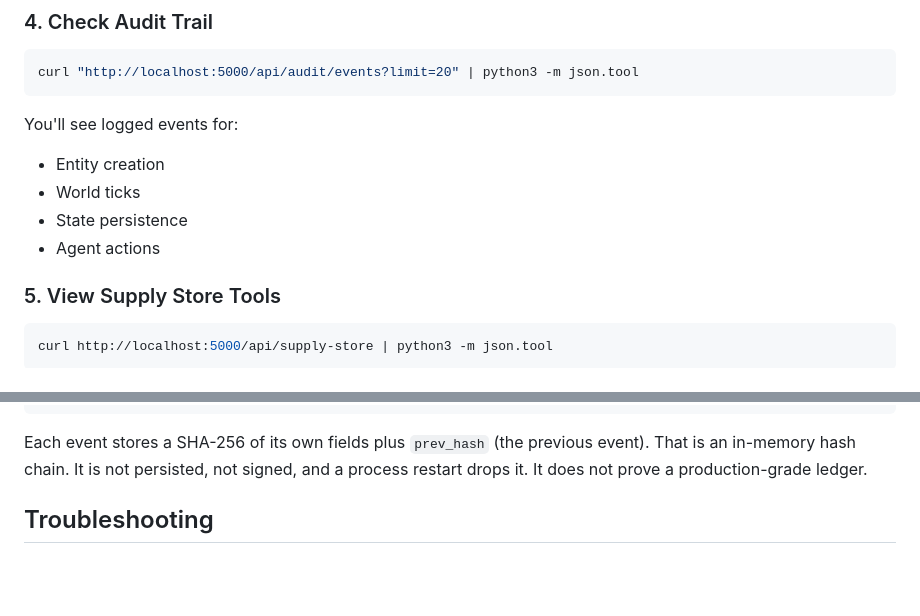
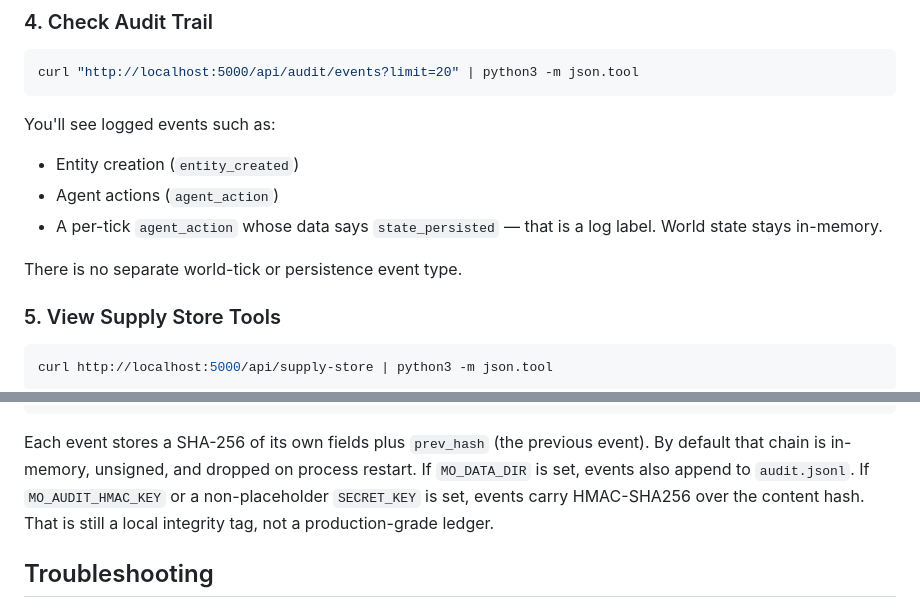
Before and after one commit to IAmSoThirsty/Thirstys-Projects-Miniature-Office, a Markdown page: QUICKSTART.md, 2 parts joined by grey strips. Drawn GitHub-style; blank space fills up the shorter version.

Commit message:
docs: make QUICKSTART's audit claims match the tree (#34)
QUICKSTART said the audit chain is never persisted and never signed. Align it with src/core/audit.py (optional JSONL + HMAC) and with persist_state's log-only agent_action. Does not retarget the code pin. Production ready remains false.

````diff
--- a/QUICKSTART.md
+++ b/QUICKSTART.md
@@ -122,11 +122,12 @@ done
 curl "http://localhost:5000/api/audit/events?limit=20" | python3 -m json.tool
 ```
 
-You'll see logged events for:
-- Entity creation
-- World ticks
-- State persistence
-- Agent actions
+You'll see logged events such as:
+- Entity creation (`entity_created`)
+- Agent actions (`agent_action`)
+- A per-tick `agent_action` whose data says `state_persisted` — that is a log label. World state stays in-memory.
+
+There is no separate world-tick or persistence event type.
 
 ### 5. View Supply Store Tools
 ```bash
@@ -272,7 +273,7 @@ print('Timestamp:', event['timestamp'])
 "
 ```
 
-Each event stores a SHA-256 of its own fields plus `prev_hash` (the previous event). That is an in-memory hash chain. It is not persisted, not signed, and a process restart drops it. It does not prove a production-grade ledger.
+Each event stores a SHA-256 of its own fields plus `prev_hash` (the previous event). By default that chain is in-memory, unsigned, and dropped on process restart. If `MO_DATA_DIR` is set, events also append to `audit.jsonl`. If `MO_AUDIT_HMAC_KEY` or a non-placeholder `SECRET_KEY` is set, events carry HMAC-SHA256 over the content hash. That is still a local integrity tag, not a production-grade ledger.
 
 ## Troubleshooting
 
````
